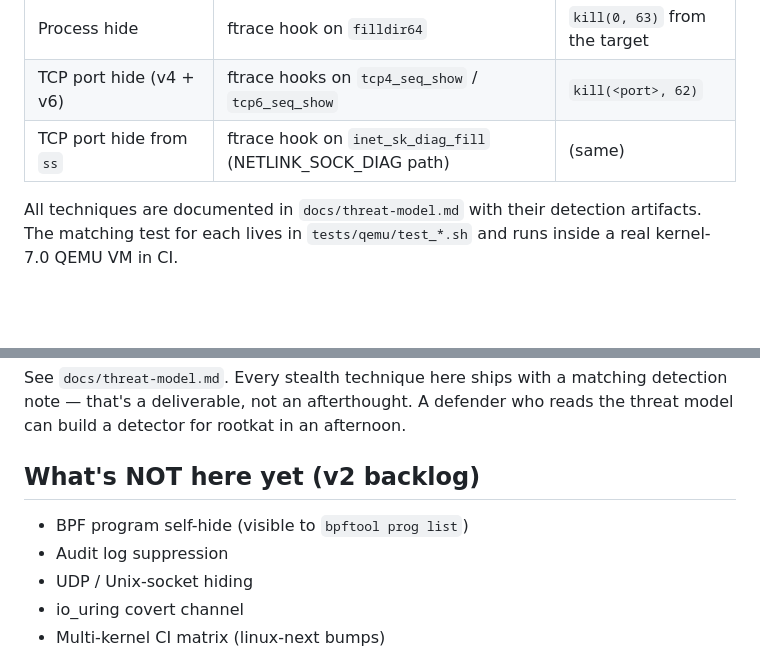
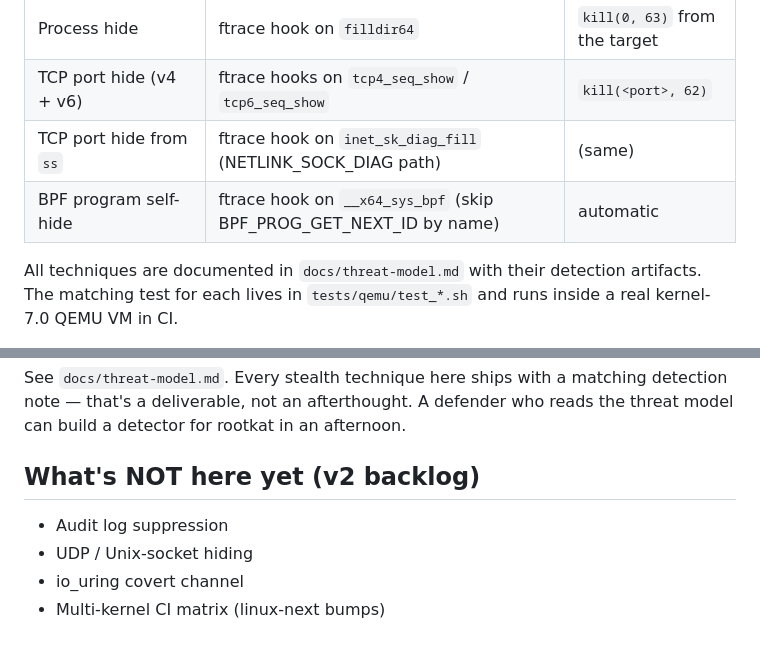
Before and after one commit to exec/rootkat, a Markdown page: README.md, 2 parts joined by grey strips. Drawn GitHub-style; blank space fills up the shorter version.

Commit message:
docs: BPF program self-hide shipped, drop from v2 backlog

```diff
--- a/README.md
+++ b/README.md
@@ -18,6 +18,7 @@ v0.2 — six rootkit features verified end-to-end against Linux 7.0 in CI:
 | Process hide                | ftrace hook on `filldir64`                   | `kill(0, 63)` from the target |
 | TCP port hide (v4 + v6)     | ftrace hooks on `tcp4_seq_show` / `tcp6_seq_show` | `kill(<port>, 62)`     |
 | TCP port hide from `ss`     | ftrace hook on `inet_sk_diag_fill` (NETLINK_SOCK_DIAG path) | (same)        |
+| BPF program self-hide       | ftrace hook on `__x64_sys_bpf` (skip BPF_PROG_GET_NEXT_ID by name) | automatic |
 
 All techniques are documented in `docs/threat-model.md` with their detection
 artifacts. The matching test for each lives in `tests/qemu/test_*.sh` and runs
@@ -82,7 +83,6 @@ reads the threat model can build a detector for rootkat in an afternoon.
 
 ## What's NOT here yet (v2 backlog)
 
-- BPF program self-hide (visible to `bpftool prog list`)
 - Audit log suppression
 - UDP / Unix-socket hiding
 - io_uring covert channel
```
Also changed, not shown: docs/threat-model.md (+18 -2 lines).
